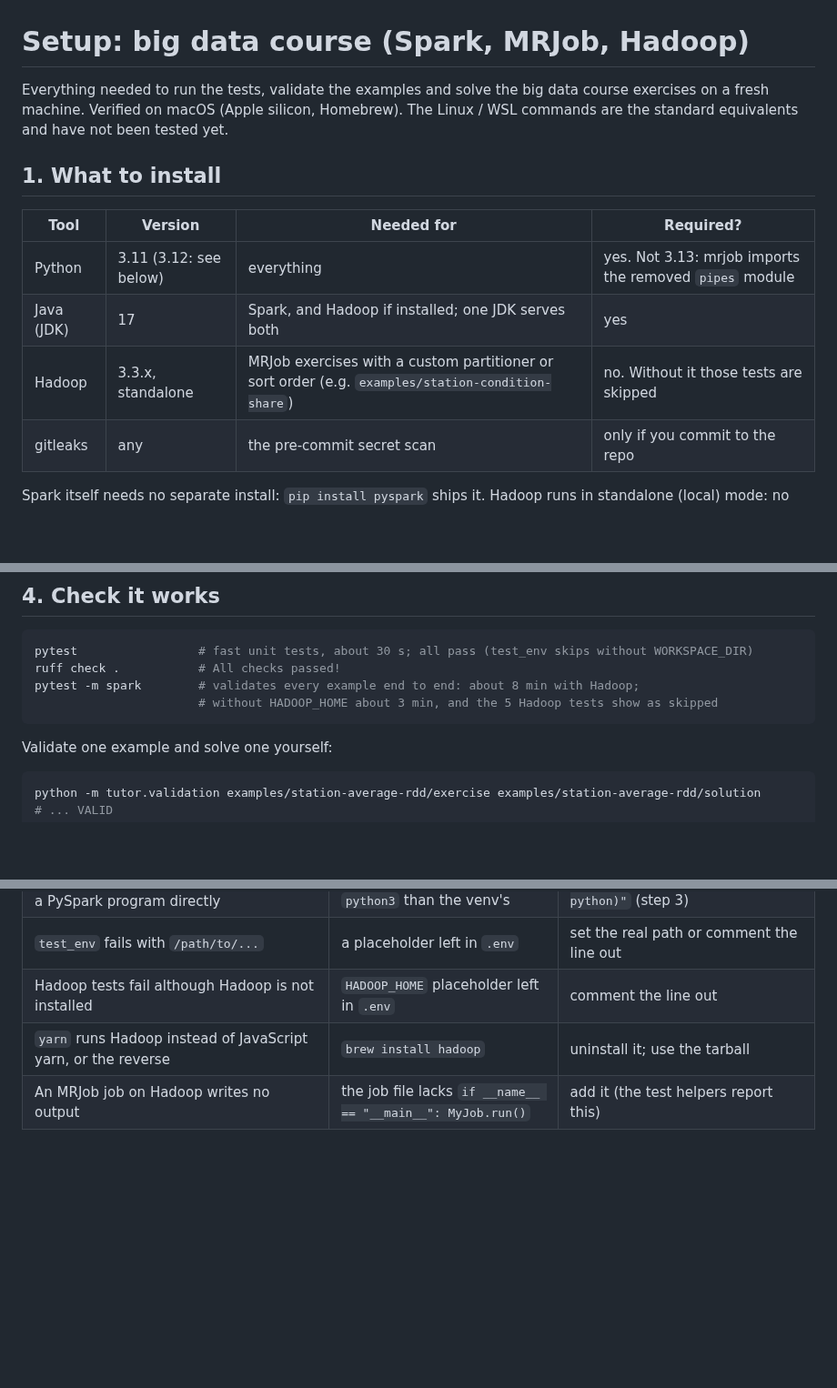
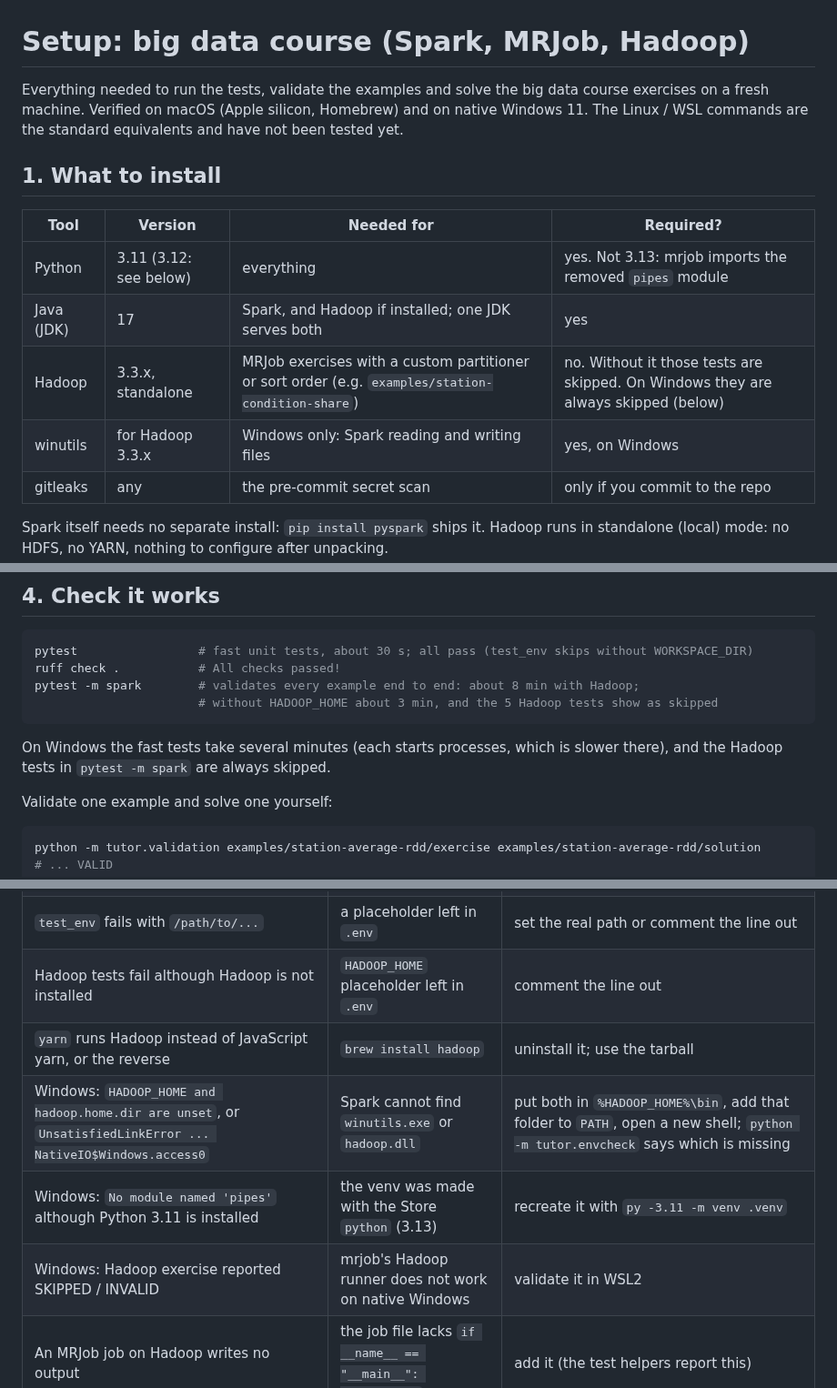
Before and after one commit to markmak233/mutant-tutor, a Markdown page: docs/setup/bigdata.md, 3 parts joined by grey strips. Shown at 91% size. Drawn GitHub-style; blank space fills up the shorter version.

````diff
--- a/docs/setup/bigdata.md
+++ b/docs/setup/bigdata.md
@@ -1,8 +1,8 @@
 # Setup: big data course (Spark, MRJob, Hadoop)
 
 Everything needed to run the tests, validate the examples and solve the big data course exercises on a
-fresh machine. Verified on macOS (Apple silicon, Homebrew). The Linux / WSL commands are
-the standard equivalents and have not been tested yet.
+fresh machine. Verified on macOS (Apple silicon, Homebrew) and on native Windows 11. The
+Linux / WSL commands are the standard equivalents and have not been tested yet.
 
 ## 1. What to install
 
@@ -10,7 +10,8 @@ the standard equivalents and have not been tested yet.
 |---|---|---|---|
 | Python | 3.11 (3.12: see below) | everything | yes. Not 3.13: mrjob imports the removed `pipes` module |
 | Java (JDK) | 17 | Spark, and Hadoop if installed; one JDK serves both | yes |
-| Hadoop | 3.3.x, standalone | MRJob exercises with a custom partitioner or sort order (e.g. `examples/station-condition-share`) | no. Without it those tests are skipped |
+| Hadoop | 3.3.x, standalone | MRJob exercises with a custom partitioner or sort order (e.g. `examples/station-condition-share`) | no. Without it those tests are skipped. On Windows they are always skipped (below) |
+| winutils | for Hadoop 3.3.x | Windows only: Spark reading and writing files | yes, on Windows |
 | gitleaks | any | the pre-commit secret scan | only if you commit to the repo |
 
 Spark itself needs no separate install: `pip install pyspark` ships it.
@@ -94,6 +143,9 @@ ruff check .           # All checks passed!
 pytest -m spark        # validates every example end to end: about 8 min with Hadoop;
                        # without HADOOP_HOME about 3 min, and the 5 Hadoop tests show as skipped
 ```
+
+On Windows the fast tests take several minutes (each starts processes, which is slower
+there), and the Hadoop tests in `pytest -m spark` are always skipped.
 
 Validate one example and solve one yourself:
 
@@ -253,4 +305,7 @@ specific hint (three levels; a review batch never gets code). `--no-llm` skips t
 | `test_env` fails with `/path/to/...` | a placeholder left in `.env` | set the real path or comment the line out |
 | Hadoop tests fail although Hadoop is not installed | `HADOOP_HOME` placeholder left in `.env` | comment the line out |
 | `yarn` runs Hadoop instead of JavaScript yarn, or the reverse | `brew install hadoop` | uninstall it; use the tarball |
+| Windows: `HADOOP_HOME and hadoop.home.dir are unset`, or `UnsatisfiedLinkError ... NativeIO$Windows.access0` | Spark cannot find `winutils.exe` or `hadoop.dll` | put both in `%HADOOP_HOME%\bin`, add that folder to `PATH`, open a new shell; `python -m tutor.envcheck` says which is missing |
+| Windows: `No module named 'pipes'` although Python 3.11 is installed | the venv was made with the Store `python` (3.13) | recreate it with `py -3.11 -m venv .venv` |
+| Windows: Hadoop exercise reported SKIPPED / INVALID | mrjob's Hadoop runner does not work on native Windows | validate it in WSL2 |
 | An MRJob job on Hadoop writes no output | the job file lacks `if __name__ == "__main__": MyJob.run()` | add it (the test helpers report this) |
````
Also changed, not shown: other parts of docs/setup/bigdata.md (+52 -4 lines).
